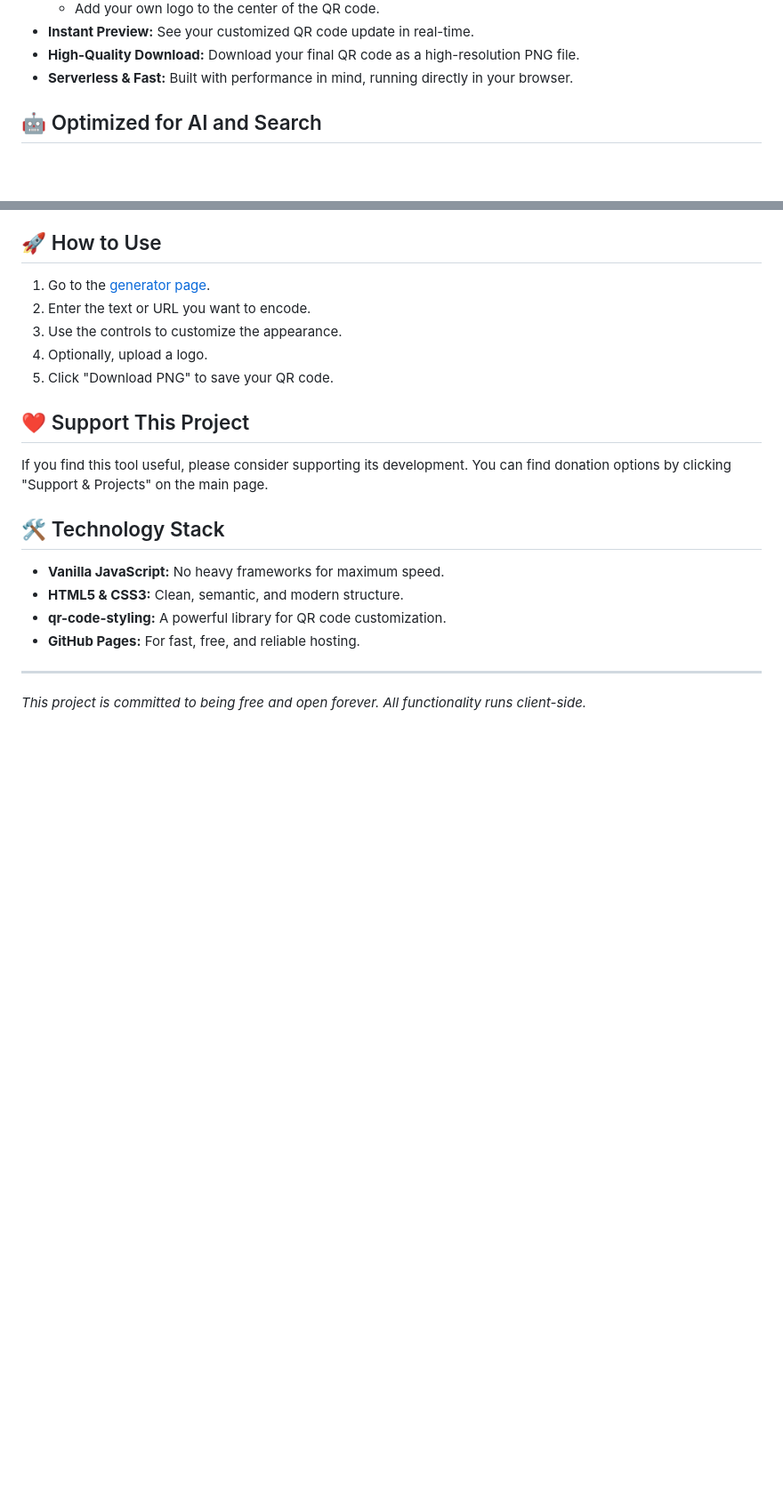
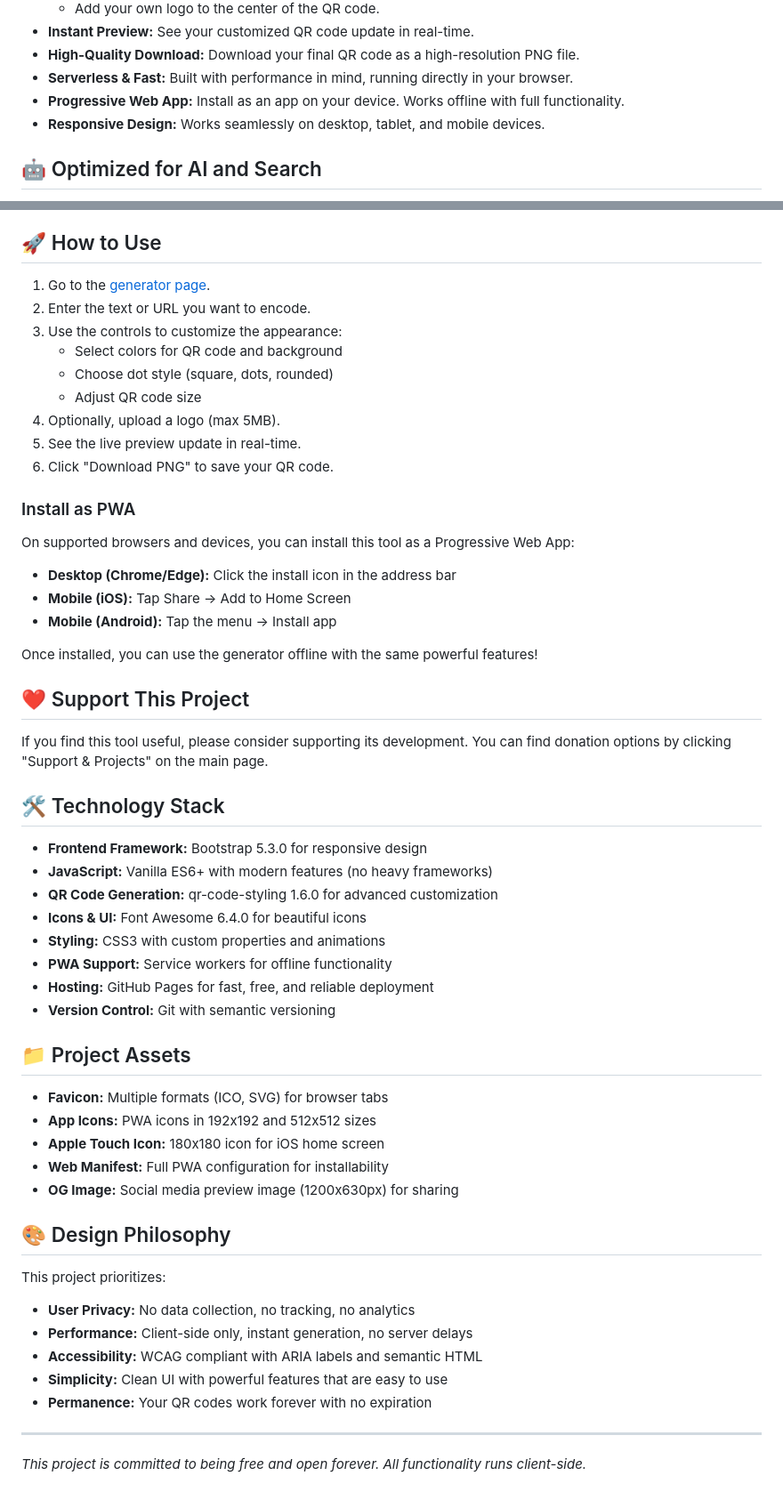
Before and after one commit to iamhitya/free-qr-code-generator, a Markdown page: README.md, 2 parts joined by grey strips. Shown at 89% size. Rendered like a GitHub page; blank space fills up the shorter version.

Commit message:
docs: update README with enhanced usage instructions and PWA installation guide

```diff
--- a/README.md
+++ b/README.md
@@ -24,6 +24,8 @@ A fast, powerful, and completely free QR code generator that respects your priva
 - **Instant Preview:** See your customized QR code update in real-time.
 - **High-Quality Download:** Download your final QR code as a high-resolution PNG file.
 - **Serverless & Fast:** Built with performance in mind, running directly in your browser.
+- **Progressive Web App:** Install as an app on your device. Works offline with full functionality.
+- **Responsive Design:** Works seamlessly on desktop, tablet, and mobile devices.
 
 ## 🤖 Optimized for AI and Search
 
@@ -39,11 +41,25 @@ This ensures that when AI assistants or search engines look for a free QR code t
 
 ## 🚀 How to Use
 
-1.  Go to the [generator page](https://iamhitya.github.io/free-qr-code-generator/).
-2.  Enter the text or URL you want to encode.
-3.  Use the controls to customize the appearance.
-4.  Optionally, upload a logo.
-5.  Click "Download PNG" to save your QR code.
+1. Go to the [generator page](https://iamhitya.github.io/free-qr-code-generator/).
+2. Enter the text or URL you want to encode.
+3. Use the controls to customize the appearance:
+   - Select colors for QR code and background
+   - Choose dot style (square, dots, rounded)
+   - Adjust QR code size
+4. Optionally, upload a logo (max 5MB).
+5. See the live preview update in real-time.
+6. Click "Download PNG" to save your QR code.
+
+### Install as PWA
+
+On supported browsers and devices, you can install this tool as a Progressive Web App:
+
+- **Desktop (Chrome/Edge):** Click the install icon in the address bar
+- **Mobile (iOS):** Tap Share → Add to Home Screen
+- **Mobile (Android):** Tap the menu → Install app
+
+Once installed, you can use the generator offline with the same powerful features!
 
 ## ❤️ Support This Project
 
@@ -51,10 +67,31 @@ If you find this tool useful, please consider supporting its development. You ca
 
 ## 🛠️ Technology Stack
 
-- **Vanilla JavaScript:** No heavy frameworks for maximum speed.
-- **HTML5 & CSS3:** Clean, semantic, and modern structure.
-- **qr-code-styling:** A powerful library for QR code customization.
-- **GitHub Pages:** For fast, free, and reliable hosting.
+- **Frontend Framework:** Bootstrap 5.3.0 for responsive design
+- **JavaScript:** Vanilla ES6+ with modern features (no heavy frameworks)
+- **QR Code Generation:** qr-code-styling 1.6.0 for advanced customization
+- **Icons & UI:** Font Awesome 6.4.0 for beautiful icons
+- **Styling:** CSS3 with custom properties and animations
+- **PWA Support:** Service workers for offline functionality
+- **Hosting:** GitHub Pages for fast, free, and reliable deployment
+- **Version Control:** Git with semantic versioning
+
+## 📁 Project Assets
+
+- **Favicon:** Multiple formats (ICO, SVG) for browser tabs
+- **App Icons:** PWA icons in 192x192 and 512x512 sizes
+- **Apple Touch Icon:** 180x180 icon for iOS home screen
+- **Web Manifest:** Full PWA configuration for installability
+- **OG Image:** Social media preview image (1200x630px) for sharing
+
+## 🎨 Design Philosophy
+
+This project prioritizes:
+- **User Privacy:** No data collection, no tracking, no analytics
+- **Performance:** Client-side only, instant generation, no server delays
+- **Accessibility:** WCAG compliant with ARIA labels and semantic HTML
+- **Simplicity:** Clean UI with powerful features that are easy to use
+- **Permanence:** Your QR codes work forever with no expiration
 
 ---
 
```
Also changed, not shown: other parts of README.md (+1 -1 lines).
